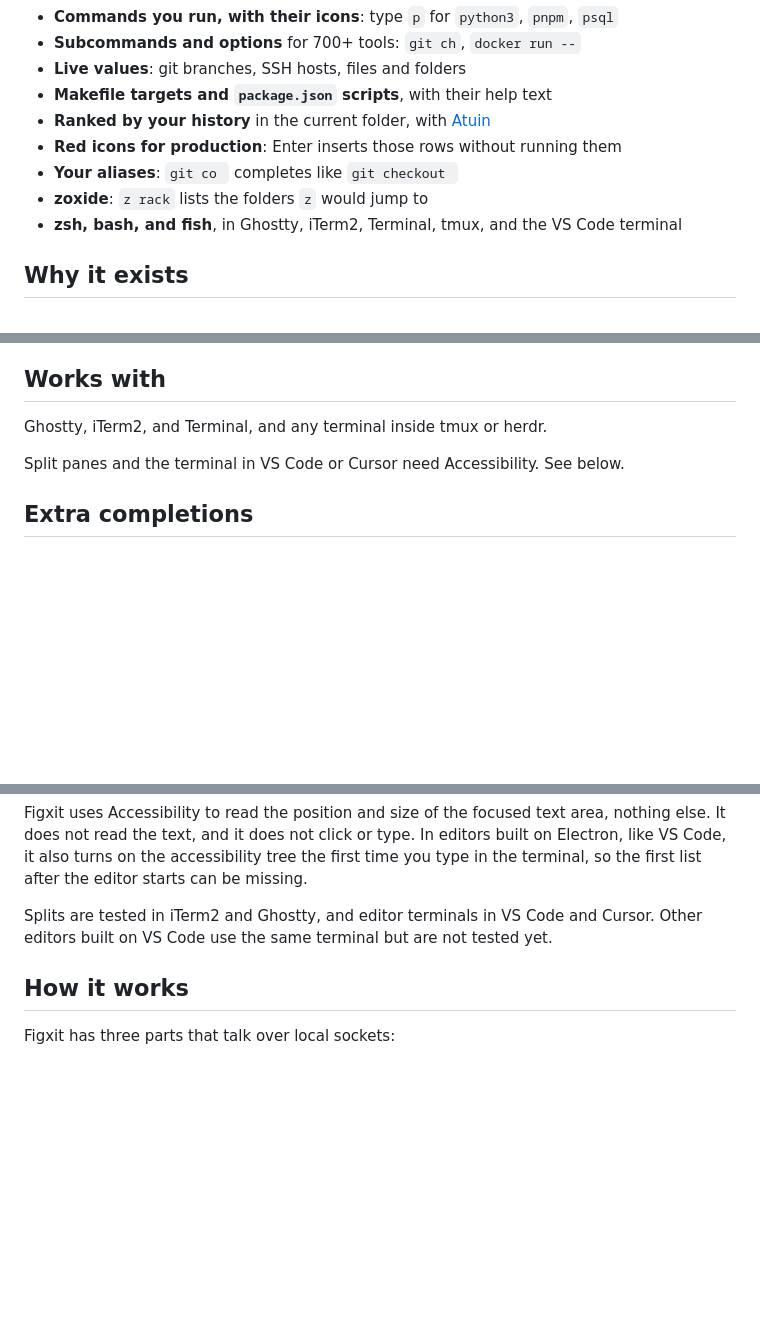
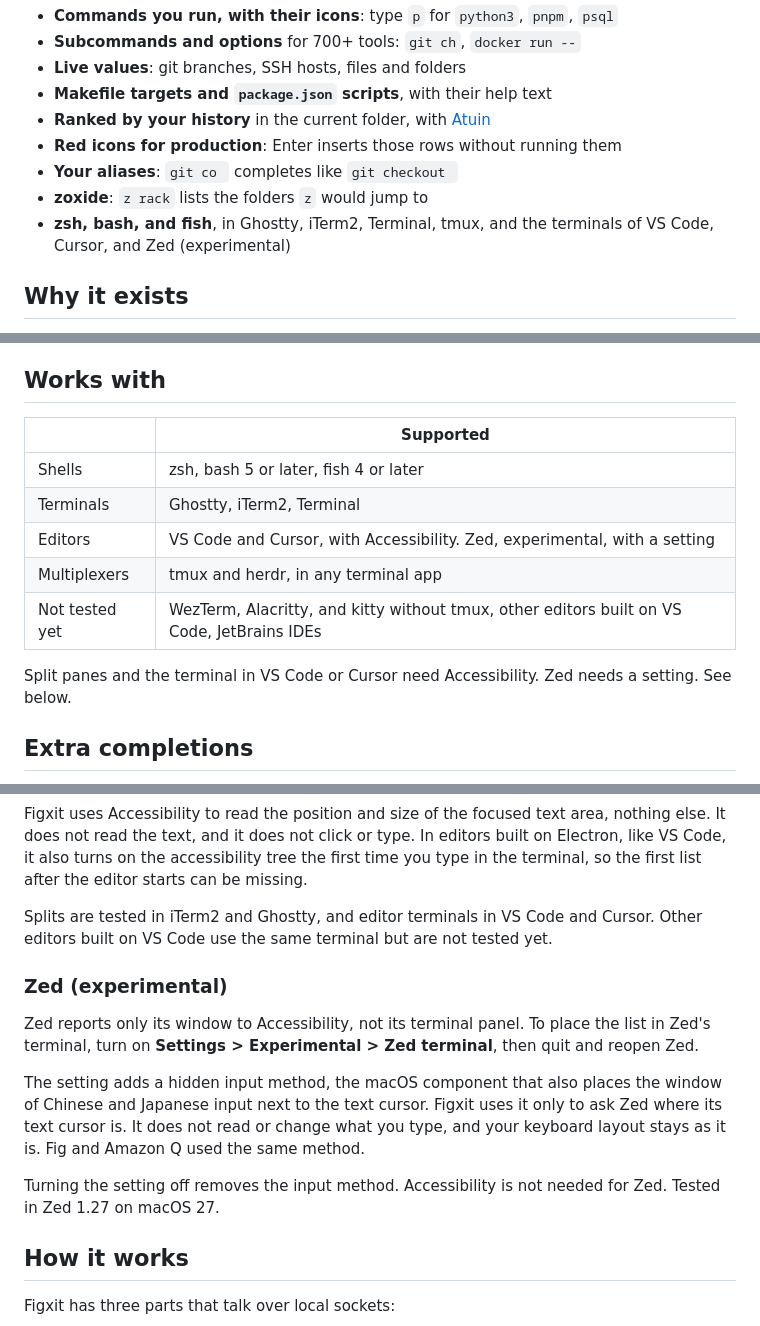
Before and after one commit to en3sis/figxit, a Markdown page: README.md, 3 parts joined by grey strips. Drawn GitHub-style; blank space fills up the shorter version.

Commit message:
docs: Zed terminal, support table and a Mermaid diagram in the README

```diff
--- a/README.md
+++ b/README.md
@@ -18,7 +18,7 @@ Free and open source. No account, no AI chat, no telemetry.
 - **Red icons for production**: Enter inserts those rows without running them
 - **Your aliases**: `git co ` completes like `git checkout `
 - **zoxide**: `z rack` lists the folders `z` would jump to
-- **zsh, bash, and fish**, in Ghostty, iTerm2, Terminal, tmux, and the VS Code terminal
+- **zsh, bash, and fish**, in Ghostty, iTerm2, Terminal, tmux, and the terminals of VS Code, Cursor, and Zed (experimental)
 
 ## Why it exists
 
@@ -142,9 +142,15 @@ After Esc, the shell waits to tell it apart from arrow keys: 400 ms in zsh, 500
 
 ## Works with
 
-Ghostty, iTerm2, and Terminal, and any terminal inside tmux or herdr.
+| | Supported |
+|---|---|
+| Shells | zsh, bash 5 or later, fish 4 or later |
+| Terminals | Ghostty, iTerm2, Terminal |
+| Editors | VS Code and Cursor, with Accessibility. Zed, experimental, with a setting |
+| Multiplexers | tmux and herdr, in any terminal app |
+| Not tested yet | WezTerm, Alacritty, and kitty without tmux, other editors built on VS Code, JetBrains IDEs |
 
-Split panes and the terminal in VS Code or Cursor need Accessibility. See below.
+Split panes and the terminal in VS Code or Cursor need Accessibility. Zed needs a setting. See below.
 
 ## Extra completions
 
@@ -180,6 +186,14 @@ Figxit uses Accessibility to read the position and size of the focused text area
 
 Splits are tested in iTerm2 and Ghostty, and editor terminals in VS Code and Cursor. Other editors built on VS Code use the same terminal but are not tested yet.
 
+### Zed (experimental)
+
+Zed reports only its window to Accessibility, not its terminal panel. To place the list in Zed's terminal, turn on **Settings > Experimental > Zed terminal**, then quit and reopen Zed.
+
+The setting adds a hidden input method, the macOS component that also places the window of Chinese and Japanese input next to the text cursor. Figxit uses it only to ask Zed where its text cursor is. It does not read or change what you type, and your keyboard layout stays as it is. Fig and Amazon Q used the same method.
+
+Turning the setting off removes the input method. Accessibility is not needed for Zed. Tested in Zed 1.27 on macOS 27.
+
 ## How it works
 
 Figxit has three parts that talk over local sockets:
```
Also changed, not shown: other parts of README.md (+6 -6 lines).
